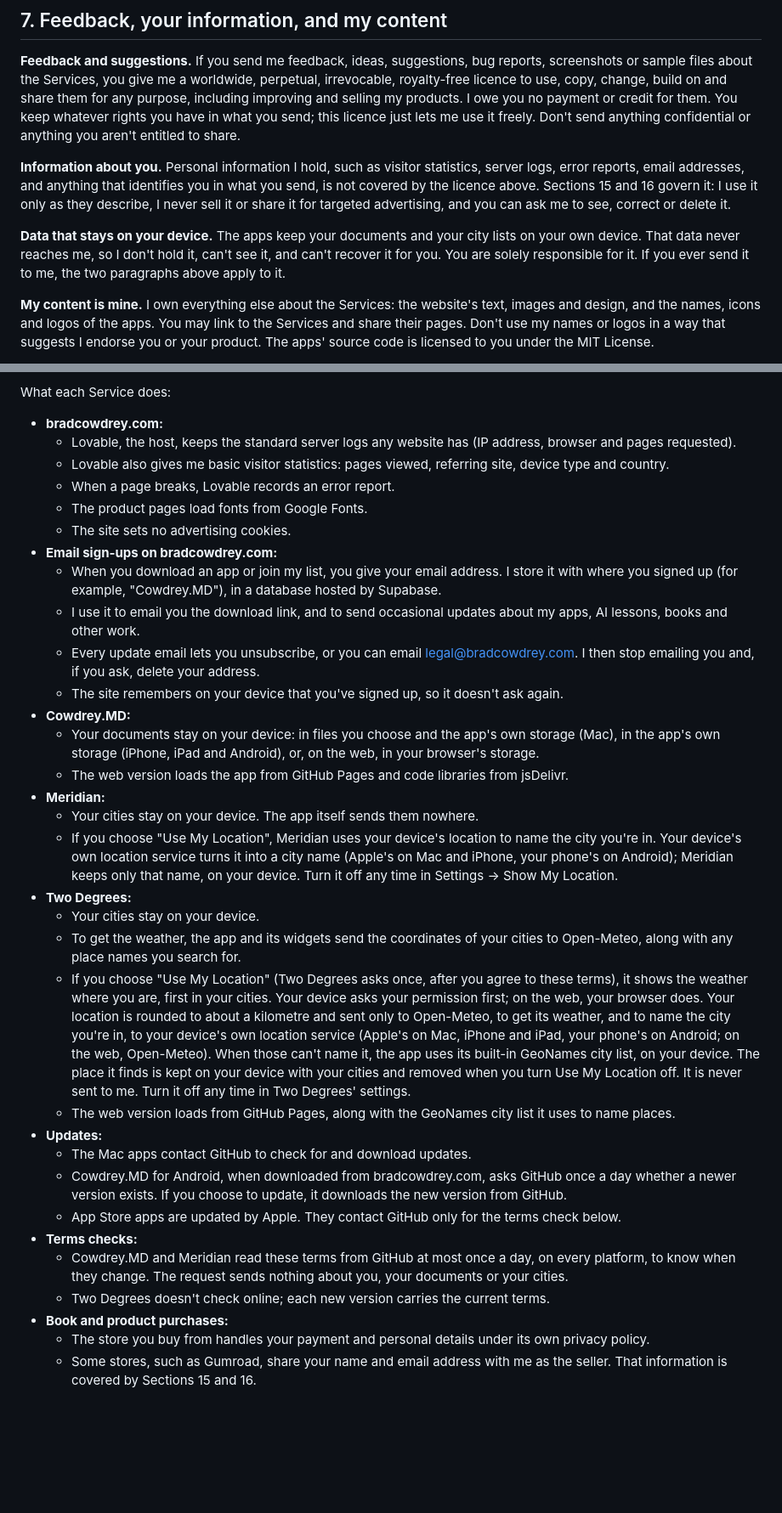
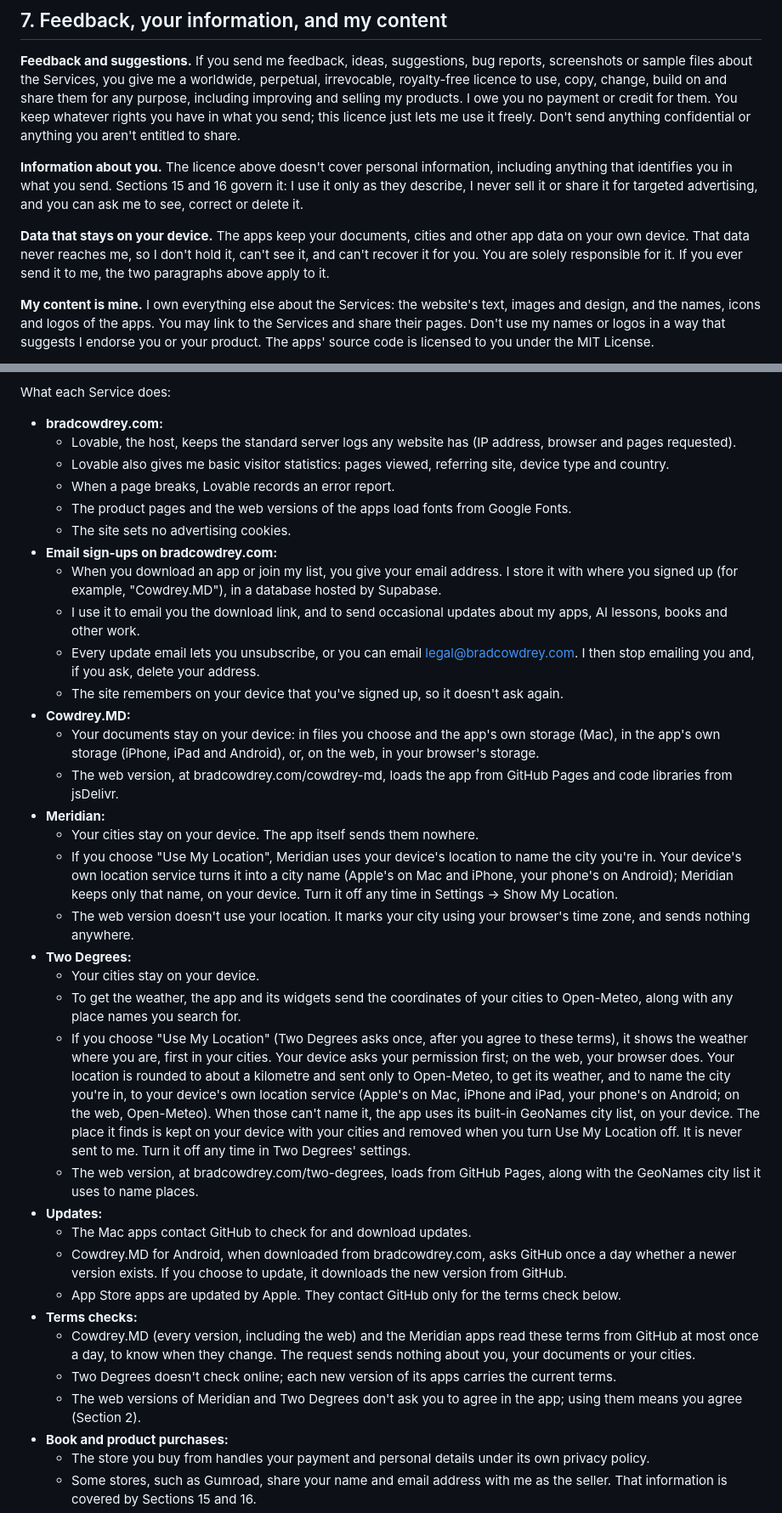
Before and after one commit to bradleycowdrey/two-degrees, a Markdown page: TERMS.md, 2 parts joined by grey strips. Shown at 85% size. Drawn GitHub-style; blank space fills up the shorter version.

Commit message:
TERMS.md: synced with the shared terms (second accuracy pass)
Co-Authored-By: Claude Opus 5.5 <noreply@anthropic.com>
Claude-Session: https://claude.ai/code/session_014fP66dMfGbhVNUrPp9snee

```diff
--- a/TERMS.md
+++ b/TERMS.md
@@ -102,9 +102,9 @@ None of the Services gives professional, legal, medical, financial, tax, investm
 
 **Feedback and suggestions.** If you send me feedback, ideas, suggestions, bug reports, screenshots or sample files about the Services, you give me a worldwide, perpetual, irrevocable, royalty-free licence to use, copy, change, build on and share them for any purpose, including improving and selling my products. I owe you no payment or credit for them. You keep whatever rights you have in what you send; this licence just lets me use it freely. Don't send anything confidential or anything you aren't entitled to share.
 
-**Information about you.** Personal information I hold, such as visitor statistics, server logs, error reports, email addresses, and anything that identifies you in what you send, is not covered by the licence above. Sections 15 and 16 govern it: I use it only as they describe, I never sell it or share it for targeted advertising, and you can ask me to see, correct or delete it.
+**Information about you.** The licence above doesn't cover personal information, including anything that identifies you in what you send. Sections 15 and 16 govern it: I use it only as they describe, I never sell it or share it for targeted advertising, and you can ask me to see, correct or delete it.
 
-**Data that stays on your device.** The apps keep your documents and your city lists on your own device. That data never reaches me, so I don't hold it, can't see it, and can't recover it for you. You are solely responsible for it. If you ever send it to me, the two paragraphs above apply to it.
+**Data that stays on your device.** The apps keep your documents, cities and other app data on your own device. That data never reaches me, so I don't hold it, can't see it, and can't recover it for you. You are solely responsible for it. If you ever send it to me, the two paragraphs above apply to it.
 
 **My content is mine.** I own everything else about the Services: the website's text, images and design, and the names, icons and logos of the apps. You may link to the Services and share their pages. Don't use my names or logos in a way that suggests I endorse you or your product. The apps' source code is licensed to you under the MIT License.
 
@@ -189,7 +189,7 @@ What each Service does:
   - Lovable, the host, keeps the standard server logs any website has (IP address, browser and pages requested).
   - Lovable also gives me basic visitor statistics: pages viewed, referring site, device type and country.
   - When a page breaks, Lovable records an error report.
-  - The product pages load fonts from Google Fonts.
+  - The product pages and the web versions of the apps load fonts from Google Fonts.
   - The site sets no advertising cookies.
 - **Email sign-ups on bradcowdrey.com:**
   - When you download an app or join my list, you give your email address. I store it with where you signed up (for example, "Cowdrey.MD"), in a database hosted by Supabase.
@@ -198,22 +198,24 @@ What each Service does:
   - The site remembers on your device that you've signed up, so it doesn't ask again.
 - **Cowdrey.MD:**
   - Your documents stay on your device: in files you choose and the app's own storage (Mac), in the app's own storage (iPhone, iPad and Android), or, on the web, in your browser's storage.
-  - The web version loads the app from GitHub Pages and code libraries from jsDelivr.
+  - The web version, at bradcowdrey.com/cowdrey-md, loads the app from GitHub Pages and code libraries from jsDelivr.
 - **Meridian:**
   - Your cities stay on your device. The app itself sends them nowhere.
   - If you choose "Use My Location", Meridian uses your device's location to name the city you're in. Your device's own location service turns it into a city name (Apple's on Mac and iPhone, your phone's on Android); Meridian keeps only that name, on your device. Turn it off any time in Settings → Show My Location.
+  - The web version doesn't use your location. It marks your city using your browser's time zone, and sends nothing anywhere.
 - **Two Degrees:**
   - Your cities stay on your device.
   - To get the weather, the app and its widgets send the coordinates of your cities to Open-Meteo, along with any place names you search for.
   - If you choose "Use My Location" (Two Degrees asks once, after you agree to these terms), it shows the weather where you are, first in your cities. Your device asks your permission first; on the web, your browser does. Your location is rounded to about a kilometre and sent only to Open-Meteo, to get its weather, and to name the city you're in, to your device's own location service (Apple's on Mac, iPhone and iPad, your phone's on Android; on the web, Open-Meteo). When those can't name it, the app uses its built-in GeoNames city list, on your device. The place it finds is kept on your device with your cities and removed when you turn Use My Location off. It is never sent to me. Turn it off any time in Two Degrees' settings.
-  - The web version loads from GitHub Pages, along with the GeoNames city list it uses to name places.
+  - The web version, at bradcowdrey.com/two-degrees, loads from GitHub Pages, along with the GeoNames city list it uses to name places.
 - **Updates:**
   - The Mac apps contact GitHub to check for and download updates.
   - Cowdrey.MD for Android, when downloaded from bradcowdrey.com, asks GitHub once a day whether a newer version exists. If you choose to update, it downloads the new version from GitHub.
   - App Store apps are updated by Apple. They contact GitHub only for the terms check below.
 - **Terms checks:**
-  - Cowdrey.MD and Meridian read these terms from GitHub at most once a day, on every platform, to know when they change. The request sends nothing about you, your documents or your cities.
-  - Two Degrees doesn't check online; each new version carries the current terms.
+  - Cowdrey.MD (every version, including the web) and the Meridian apps read these terms from GitHub at most once a day, to know when they change. The request sends nothing about you, your documents or your cities.
+  - Two Degrees doesn't check online; each new version of its apps carries the current terms.
+  - The web versions of Meridian and Two Degrees don't ask you to agree in the app; using them means you agree (Section 2).
 - **Book and product purchases:**
   - The store you buy from handles your payment and personal details under its own privacy policy.
   - Some stores, such as Gumroad, share your name and email address with me as the seller. That information is covered by Sections 15 and 16.
```
Also changed, not shown: other parts of TERMS.md (+21 -16 lines).
